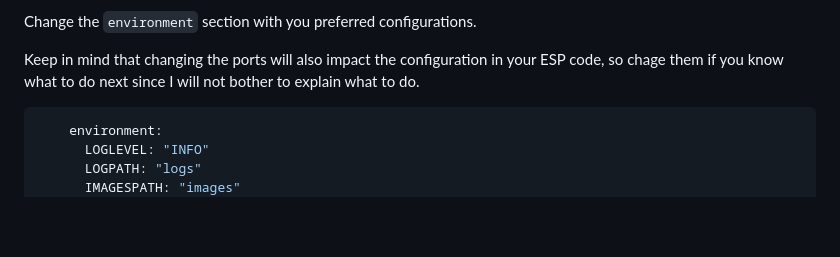
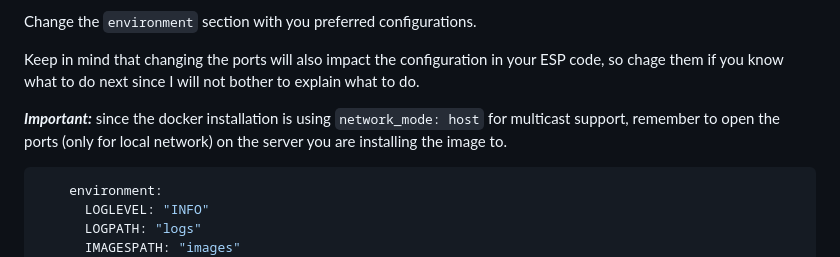
Before and after one commit to zThundy/py-cam, a Markdown page: README.md, the part around the change. Drawn GitHub-style; blank space fills up the shorter version.

````diff
--- a/README.md
+++ b/README.md
@@ -46,6 +46,8 @@ volumes:
 Change the `environment` section with you preferred configurations.
 
 Keep in mind that changing the ports will also impact the configuration in your ESP code, so chage them if you know what to do next since I will not bother to explain what to do.
+
+***Important:*** since the docker installation is using `network_mode: host` for multicast support, remember to open the ports (only for local network) on the server you are installing the image to.
 
 ```yaml
     environment:
````
